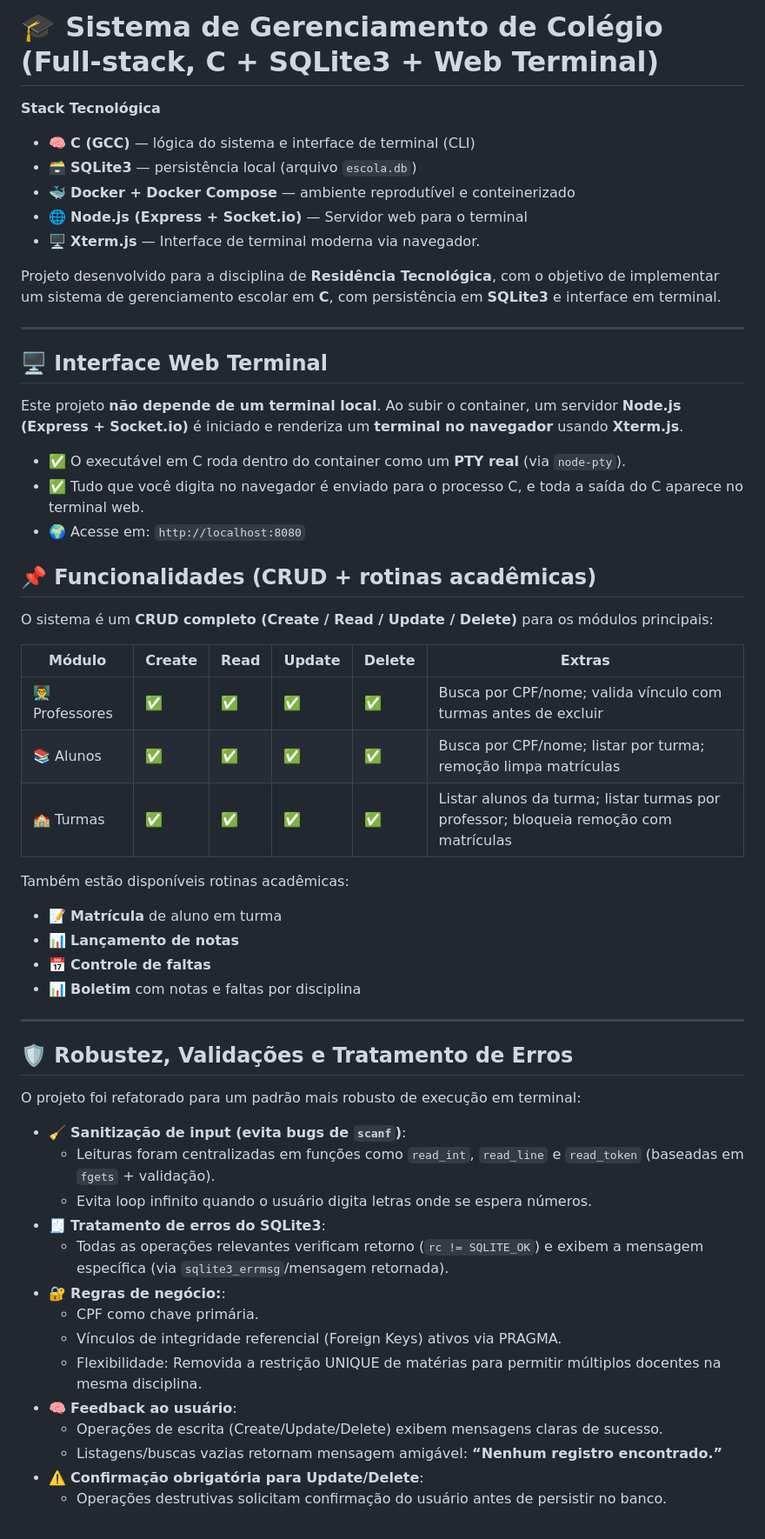
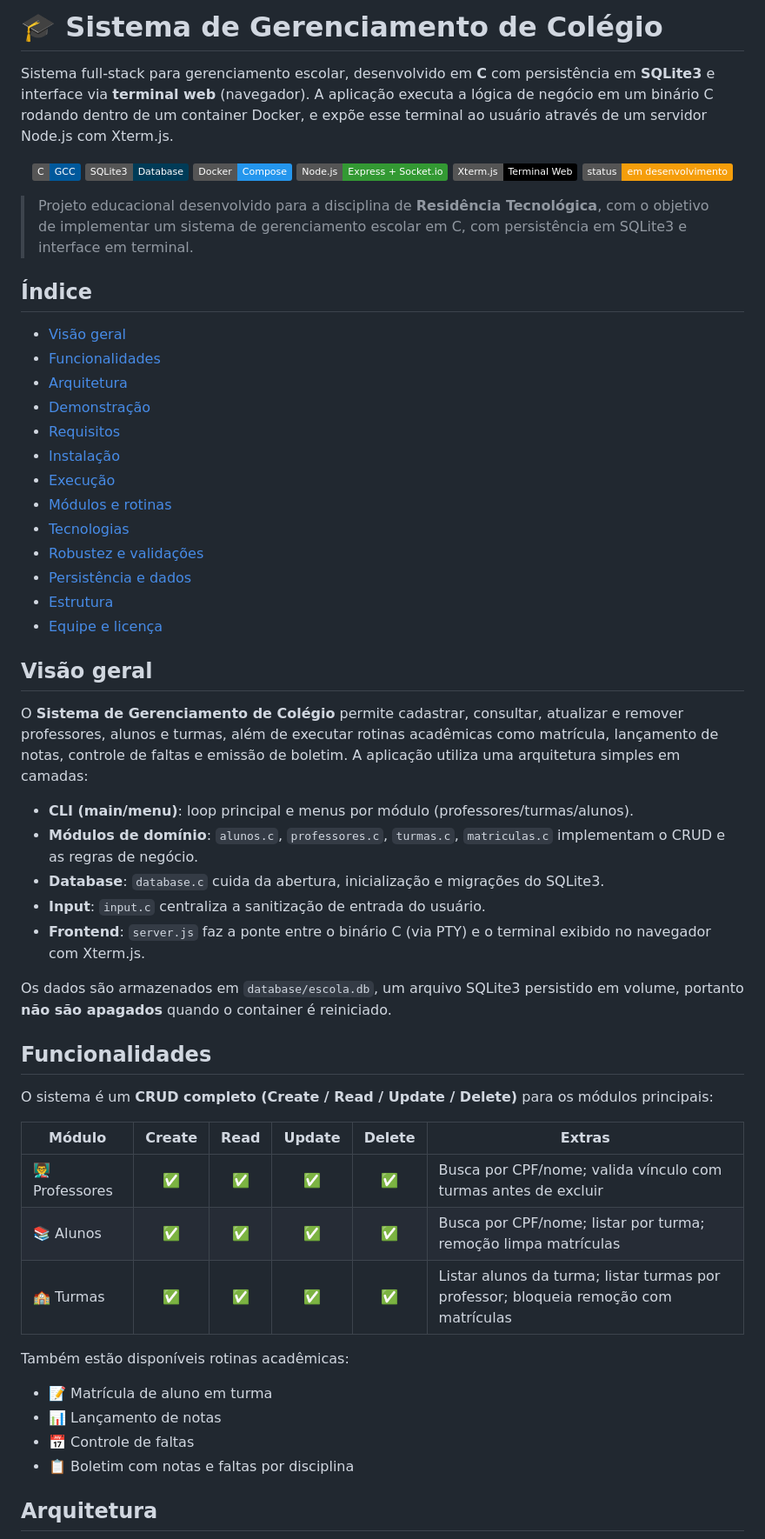
Before and after one commit to valdirluz-dev/sistema-colegio-c, a Markdown page: README.md, the part around one of its changes. Shown at 87% size. Rendered like a GitHub page; badges without logos.

Commit message:
Update README with project details and structure
Refactor and enhance README content for clarity and structure.

```diff
--- a/README.md
+++ b/README.md
@@ -1,62 +1,62 @@
-# 🎓 Sistema de Gerenciamento de Colégio (Full-stack, C + SQLite3 + Web Terminal)
+# 🎓 Sistema de Gerenciamento de Colégio
 
-**Stack Tecnológica**
+Sistema full-stack para gerenciamento escolar, desenvolvido em **C** com persistência em **SQLite3** e interface via **terminal web** (navegador). A aplicação executa a lógica de negócio em um binário C rodando dentro de um container Docker, e expõe esse terminal ao usuário através de um servidor Node.js com Xterm.js.
 
-- 🧠 **C (GCC)** — lógica do sistema e interface de terminal (CLI)
-- 🗃️ **SQLite3** — persistência local (arquivo `escola.db`)
-- 🐳 **Docker + Docker Compose** — ambiente reprodutível e conteinerizado
-- 🌐 **Node.js (Express + Socket.io)** — Servidor web para o terminal
-- 🖥️ **Xterm.js** — Interface de terminal moderna via navegador.
+<p align="center">
+  <img src="https://img.shields.io/badge/C-GCC-00599C?logo=c&logoColor=white" alt="C GCC">
+  <img src="https://img.shields.io/badge/SQLite3-Database-003B57?logo=sqlite&logoColor=white" alt="SQLite3">
+  <img src="https://img.shields.io/badge/Docker-Compose-2496ED?logo=docker&logoColor=white" alt="Docker Compose">
+  <img src="https://img.shields.io/badge/Node.js-Express%20%2B%20Socket.io-339933?logo=node.js&logoColor=white" alt="Node.js Express e Socket.io">
+  <img src="https://img.shields.io/badge/Xterm.js-Terminal%20Web-000000?logo=gnometerminal&logoColor=white" alt="Xterm.js">
+  <img src="https://img.shields.io/badge/status-em%20desenvolvimento-F59E0B" alt="Status em desenvolvimento">
+</p>
 
-Projeto desenvolvido para a disciplina de **Residência Tecnológica**, com o objetivo de implementar um sistema de gerenciamento escolar em **C**, com persistência em **SQLite3** e interface em terminal.
+> Projeto educacional desenvolvido para a disciplina de **Residência Tecnológica**, com o objetivo de implementar um sistema de gerenciamento escolar em C, com persistência em SQLite3 e interface em terminal.
 
----
+## Índice
 
-## 🖥️ Interface Web Terminal
+- [Visão geral](#visão-geral)
+- [Funcionalidades](#funcionalidades)
+- [Arquitetura](#arquitetura)
+- [Demonstração](#demonstração)
+- [Requisitos](#requisitos)
+- [Instalação](#instalação)
+- [Execução](#execução)
+- [Módulos e rotinas](#módulos-e-rotinas)
+- [Tecnologias](#tecnologias)
+- [Robustez e validações](#robustez-e-validações)
+- [Persistência e dados](#persistência-e-dados)
+- [Estrutura](#estrutura)
+- [Equipe e licença](#equipe-e-licença)
 
-Este projeto **não depende de um terminal local**. Ao subir o container, um servidor **Node.js (Express + Socket.io)** é iniciado e renderiza um **terminal no navegador** usando **Xterm.js**.
+## Visão geral
 
-- ✅ O executável em C roda dentro do container como um **PTY real** (via `node-pty`).
-- ✅ Tudo que você digita no navegador é enviado para o processo C, e toda a saída do C aparece no terminal web.
-- 🌍 Acesse em: `http://localhost:8080`
+O **Sistema de Gerenciamento de Colégio** permite cadastrar, consultar, atualizar e remover professores, alunos e turmas, além de executar rotinas acadêmicas como matrícula, lançamento de notas, controle de faltas e emissão de boletim. A aplicação utiliza uma arquitetura simples em camadas:
 
-## 📌 Funcionalidades (CRUD + rotinas acadêmicas)
+- **CLI (main/menu)**: loop principal e menus por módulo (professores/turmas/alunos).
+- **Módulos de domínio**: `alunos.c`, `professores.c`, `turmas.c`, `matriculas.c` implementam o CRUD e as regras de negócio.
+- **Database**: `database.c` cuida da abertura, inicialização e migrações do SQLite3.
+- **Input**: `input.c` centraliza a sanitização de entrada do usuário.
+- **Frontend**: `server.js` faz a ponte entre o binário C (via PTY) e o terminal exibido no navegador com Xterm.js.
+
+Os dados são armazenados em `database/escola.db`, um arquivo SQLite3 persistido em volume, portanto **não são apagados** quando o container é reiniciado.
+
+## Funcionalidades
 
 O sistema é um **CRUD completo (Create / Read / Update / Delete)** para os módulos principais:
 
-
-| Módulo            | Create | Read | Update | Delete | Extras                                                                               |
-| ----------------- | ------ | ---- | ------ | ------ | ------------------------------------------------------------------------------------ |
-| 👨‍🏫 Professores | ✅      | ✅    | ✅      | ✅      | Busca por CPF/nome; valida vínculo com turmas antes de excluir                       |
-| 📚 Alunos         | ✅      | ✅    | ✅      | ✅      | Busca por CPF/nome; listar por turma; remoção limpa matrículas                       |
-| 🏫 Turmas         | ✅      | ✅    | ✅      | ✅      | Listar alunos da turma; listar turmas por professor; bloqueia remoção com matrículas |
-
+| Módulo             | Create | Read | Update | Delete | Extras                                                                                |
+| ------------------- | :----: | :--: | :----: | :----: | -------------------------------------------------------------------------------------- |
+| 👨‍🏫 Professores | ✅     | ✅   | ✅     | ✅     | Busca por CPF/nome; valida vínculo com turmas antes de excluir                        |
+| 📚 Alunos           | ✅     | ✅   | ✅     | ✅     | Busca por CPF/nome; listar por turma; remoção limpa matrículas                        |
+| 🏫 Turmas           | ✅     | ✅   | ✅     | ✅     | Listar alunos da turma; listar turmas por professor; bloqueia remoção com matrículas   |
 
 Também estão disponíveis rotinas acadêmicas:
 
-- 📝 **Matrícula** de aluno em turma
-- 📊 **Lançamento de notas**
-- 📅 **Controle de faltas**
-- 📊 **Boletim** com notas e faltas por disciplina
+- 📝 Matrícula de aluno em turma
+- 📊 Lançamento de notas
+- 📅 Controle de faltas
+- 📋 Boletim com notas e faltas por disciplina
 
----
+## Arquitetura
 
-## 🛡️ Robustez, Validações e Tratamento de Erros
-
-O projeto foi refatorado para um padrão mais robusto de execução em terminal:
-
-- 🧹 **Sanitização de input (evita bugs de `scanf`)**:
-  - Leituras foram centralizadas em funções como `read_int`, `read_line` e `read_token` (baseadas em `fgets` + validação).
-  - Evita loop infinito quando o usuário digita letras onde se espera números.
-- 🧾 **Tratamento de erros do SQLite3**:
-  - Todas as operações relevantes verificam retorno (`rc != SQLITE_OK`) e exibem a mensagem específica (via `sqlite3_errmsg`/mensagem retornada).
-- 🔐 **Regras de negócio:**:
-  - CPF como chave primária.
-  - Vínculos de integridade referencial (Foreign Keys) ativos via PRAGMA.
-  - Flexibilidade: Removida a restrição UNIQUE de matérias para permitir múltiplos docentes na mesma disciplina.
-- 🧠 **Feedback ao usuário**:
-  - Operações de escrita (Create/Update/Delete) exibem mensagens claras de sucesso.
-  - Listagens/buscas vazias retornam mensagem amigável: **“Nenhum registro encontrado.”**
-- ⚠️ **Confirmação obrigatória para Update/Delete**:
-  - Operações destrutivas solicitam confirmação do usuário antes de persistir no banco.
-
```
Also changed, not shown: other parts of README.md (+156 -82 lines).
